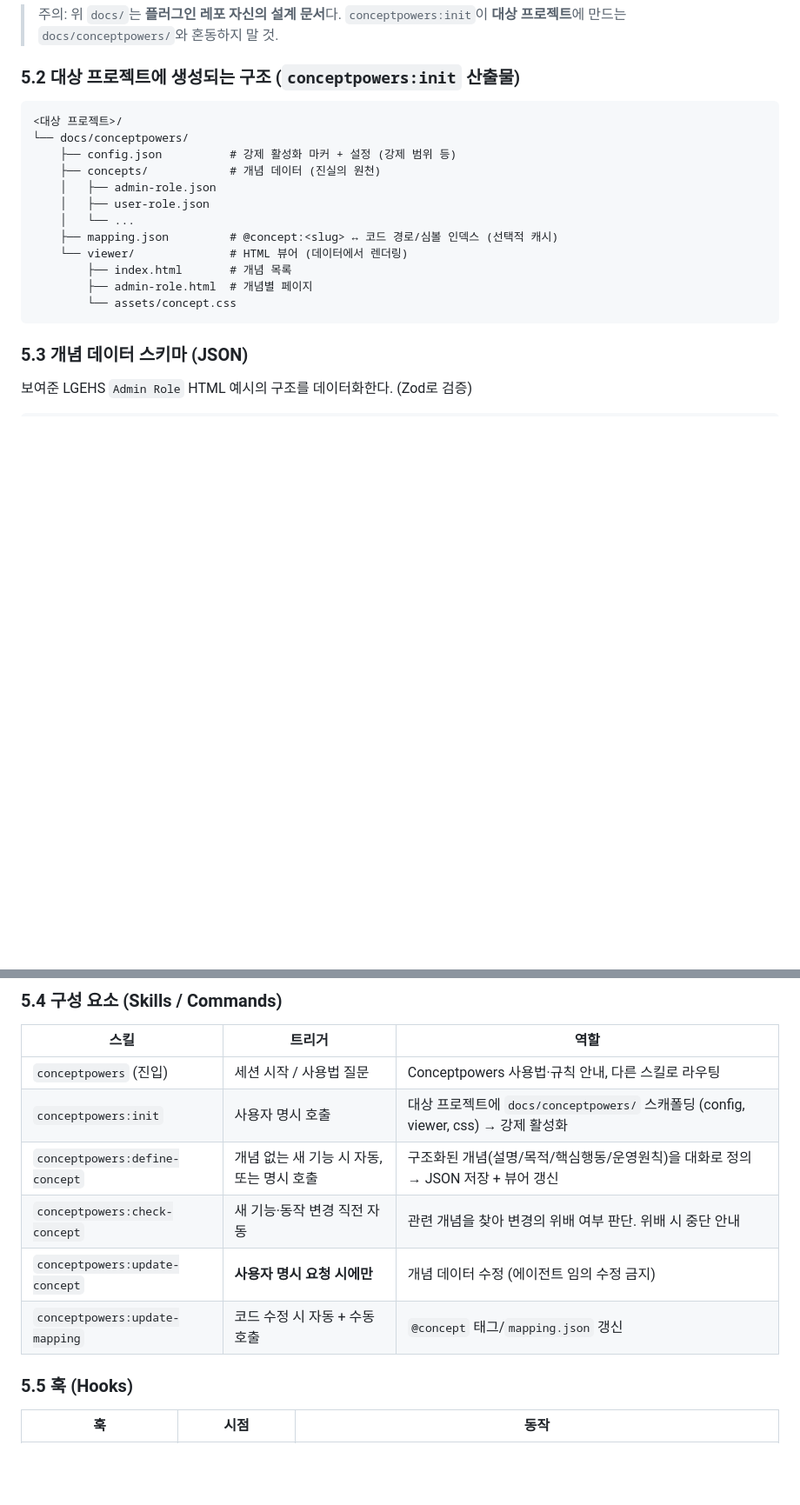
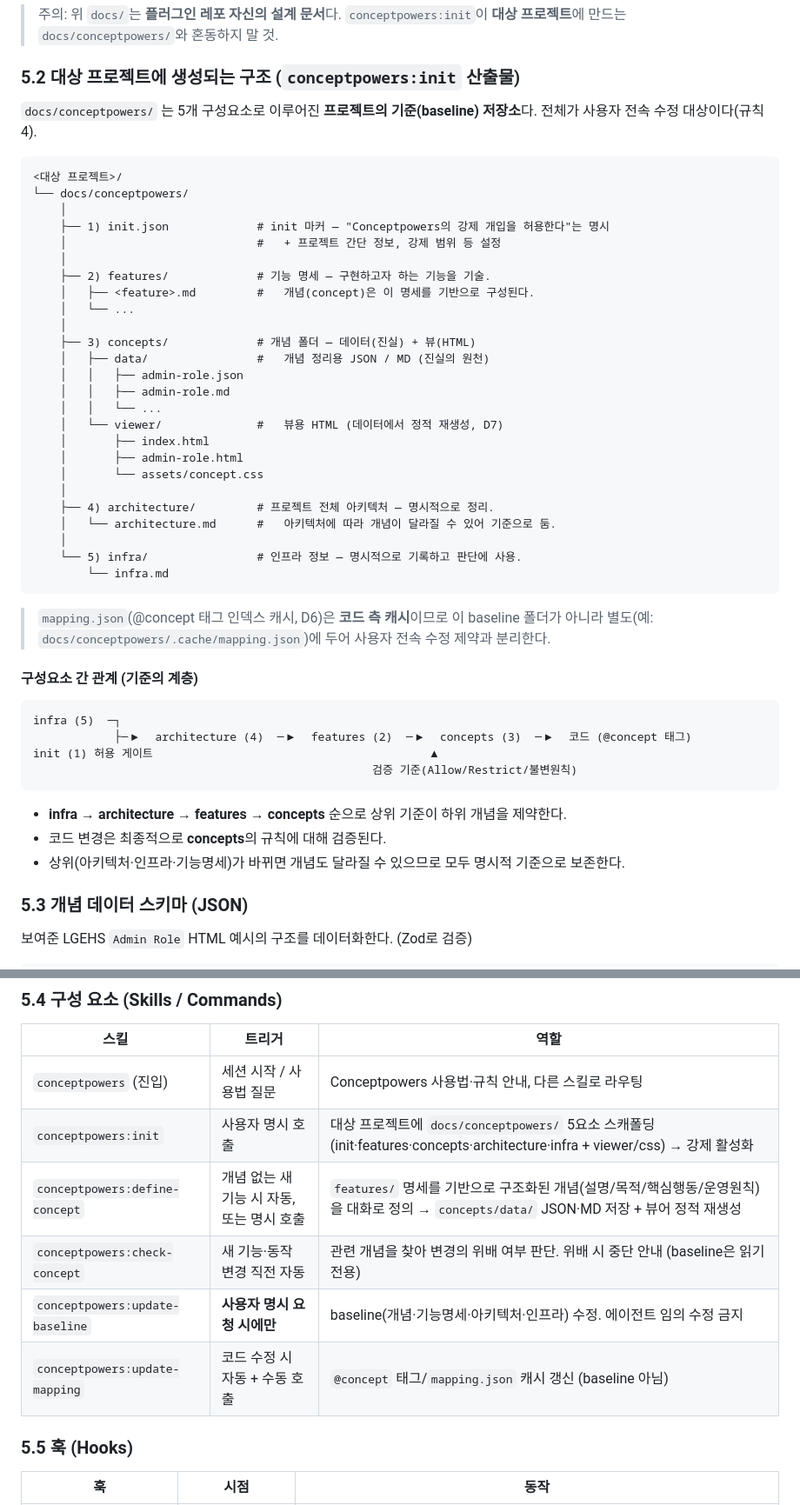
Before and after one commit to hinyc/Conceptpowers, a Markdown page: docs/specs/2026-06-18-conceptpowers-design.md, 2 parts joined by grey strips. Shown at 87% size. Drawn GitHub-style; blank space fills up the shorter version.

Commit message:
docs: docs/conceptpowers baseline 5요소 구조 + 사용자 전속 수정 원칙 반영

````diff
--- a/docs/specs/2026-06-18-conceptpowers-design.md
+++ b/docs/specs/2026-06-18-conceptpowers-design.md
@@ -105,20 +106,53 @@ Conceptpowers/
 
 ### 5.2 대상 프로젝트에 생성되는 구조 (`conceptpowers:init` 산출물)
 
+`docs/conceptpowers/` 는 5개 구성요소로 이루어진 **프로젝트의 기준(baseline) 저장소**다.
+전체가 사용자 전속 수정 대상이다(규칙 4).
+
 ```
 <대상 프로젝트>/
 └── docs/conceptpowers/
-    ├── config.json          # 강제 활성화 마커 + 설정 (강제 범위 등)
-    ├── concepts/            # 개념 데이터 (진실의 원천)
-    │   ├── admin-role.json
-    │   ├── user-role.json
+    │
+    ├── 1) init.json             # init 마커 — "Conceptpowers의 강제 개입을 허용한다"는 명시
+    │                            #   + 프로젝트 간단 정보, 강제 범위 등 설정
+    │
+    ├── 2) features/             # 기능 명세 — 구현하고자 하는 기능을 기술.
+    │   ├── <feature>.md         #   개념(concept)은 이 명세를 기반으로 구성된다.
     │   └── ...
-    ├── mapping.json         # @concept:<slug> ↔ 코드 경로/심볼 인덱스 (선택적 캐시)
-    └── viewer/              # HTML 뷰어 (데이터에서 렌더링)
-        ├── index.html       # 개념 목록
-        ├── admin-role.html  # 개념별 페이지
-        └── assets/concept.css
+    │
+    ├── 3) concepts/             # 개념 폴더 — 데이터(진실) + 뷰(HTML)
+    │   ├── data/                #   개념 정리용 JSON / MD (진실의 원천)
+    │   │   ├── admin-role.json
+    │   │   ├── admin-role.md
+    │   │   └── ...
+    │   └── viewer/              #   뷰용 HTML (데이터에서 정적 재생성, D7)
+    │       ├── index.html
+    │       ├── admin-role.html
+    │       └── assets/concept.css
+    │
+    ├── 4) architecture/         # 프로젝트 전체 아키텍처 — 명시적으로 정리.
+    │   └── architecture.md      #   아키텍처에 따라 개념이 달라질 수 있어 기준으로 둠.
+    │
+    └── 5) infra/                # 인프라 정보 — 명시적으로 기록하고 판단에 사용.
+        └── infra.md
 ```
+
+> `mapping.json`(@concept 태그 인덱스 캐시, D6)은 **코드 측 캐시**이므로
+> 이 baseline 폴더가 아니라 별도(예: `docs/conceptpowers/.cache/mapping.json`)에 두어
+> 사용자 전속 수정 제약과 분리한다.
+
+#### 구성요소 간 관계 (기준의 계층)
+
+```
+infra (5)  ─┐
+            ├─▶  architecture (4)  ─▶  features (2)  ─▶  concepts (3)  ─▶  코드 (@concept 태그)
+init (1) 허용 게이트                                         ▲
+                                                  검증 기준(Allow/Restrict/불변원칙)
+```
+
+- **infra → architecture → features → concepts** 순으로 상위 기준이 하위 개념을 제약한다.
+- 코드 변경은 최종적으로 **concepts**의 규칙에 대해 검증된다.
+- 상위(아키텍처·인프라·기능명세)가 바뀌면 개념도 달라질 수 있으므로 모두 명시적 기준으로 보존한다.
 
 ### 5.3 개념 데이터 스키마 (JSON)
 
@@ -169,11 +203,11 @@ Conceptpowers/
 | 스킬 | 트리거 | 역할 |
 |------|--------|------|
 | `conceptpowers` (진입) | 세션 시작 / 사용법 질문 | Conceptpowers 사용법·규칙 안내, 다른 스킬로 라우팅 |
-| `conceptpowers:init` | 사용자 명시 호출 | 대상 프로젝트에 `docs/conceptpowers/` 스캐폴딩 (config, viewer, css) → 강제 활성화 |
-| `conceptpowers:define-concept` | 개념 없는 새 기능 시 자동, 또는 명시 호출 | 구조화된 개념(설명/목적/핵심행동/운영원칙)을 대화로 정의 → JSON 저장 + 뷰어 갱신 |
-| `conceptpowers:check-concept` | 새 기능·동작 변경 직전 자동 | 관련 개념을 찾아 변경의 위배 여부 판단. 위배 시 중단 안내 |
-| `conceptpowers:update-concept` | **사용자 명시 요청 시에만** | 개념 데이터 수정 (에이전트 임의 수정 금지) |
-| `conceptpowers:update-mapping` | 코드 수정 시 자동 + 수동 호출 | `@concept` 태그/`mapping.json` 갱신 |
+| `conceptpowers:init` | 사용자 명시 호출 | 대상 프로젝트에 `docs/conceptpowers/` 5요소 스캐폴딩(init·features·concepts·architecture·infra + viewer/css) → 강제 활성화 |
+| `conceptpowers:define-concept` | 개념 없는 새 기능 시 자동, 또는 명시 호출 | `features/` 명세를 기반으로 구조화된 개념(설명/목적/핵심행동/운영원칙)을 대화로 정의 → `concepts/data/` JSON·MD 저장 + 뷰어 정적 재생성 |
+| `conceptpowers:check-concept` | 새 기능·동작 변경 직전 자동 | 관련 개념을 찾아 변경의 위배 여부 판단. 위배 시 중단 안내 (baseline은 읽기 전용) |
+| `conceptpowers:update-baseline` | **사용자 명시 요청 시에만** | baseline(개념·기능명세·아키텍처·인프라) 수정. 에이전트 임의 수정 금지 |
+| `conceptpowers:update-mapping` | 코드 수정 시 자동 + 수동 호출 | `@concept` 태그/`mapping.json` 캐시 갱신 (baseline 아님) |
 
 ### 5.5 훅 (Hooks)
 
````
Also changed, not shown: other parts of docs/specs/2026-06-18-conceptpowers-design.md (+3 -2 lines).
